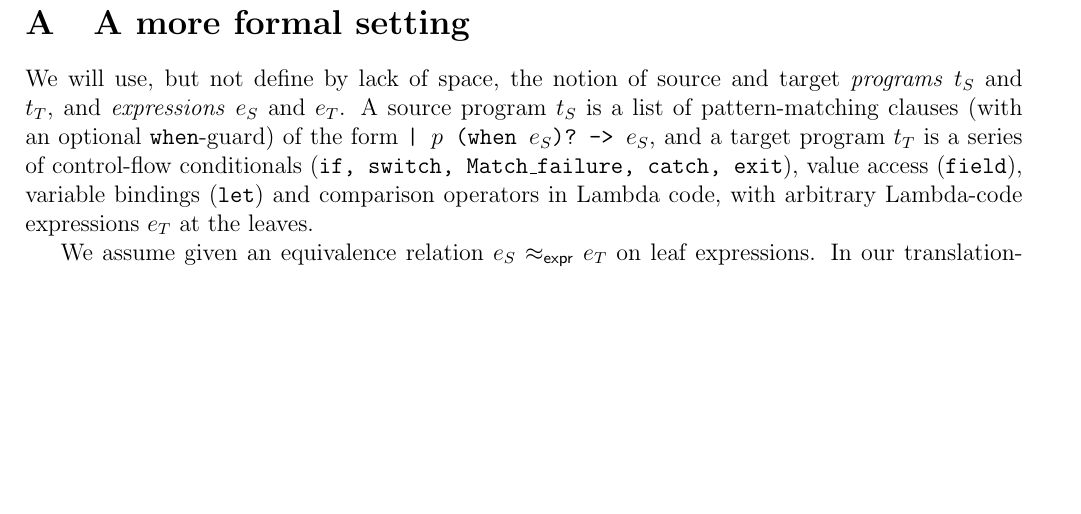
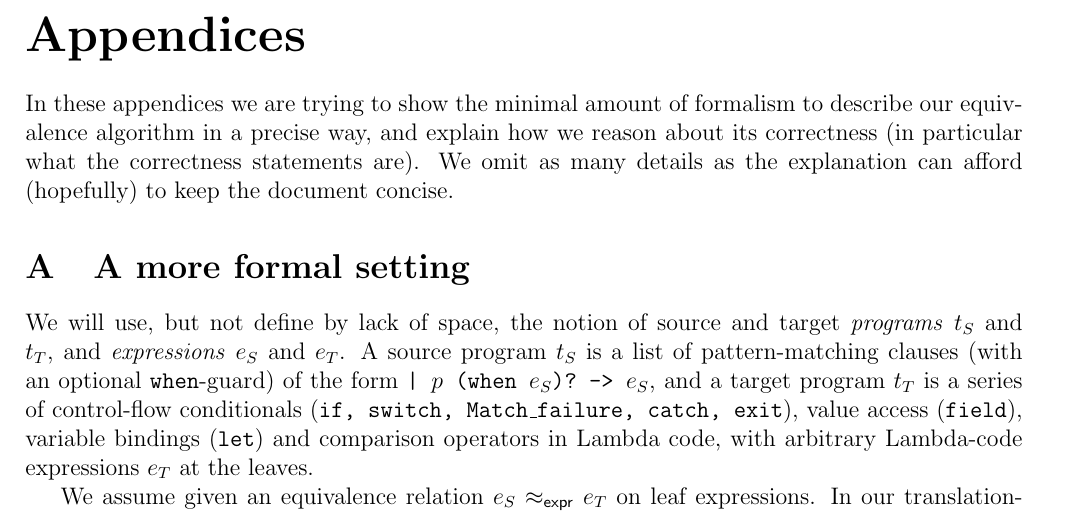
Before and after one commit to FraMecca/inria-internship, a LaTeX paper (paper/abstract.tex): part of page 4 of 7, cut at the place of the change, the shorter picture padded with empty space. Compiled offline with pdfLaTeX.

Commit message:
At a short header to the appendices

```diff
--- a/paper/abstract.tex
+++ b/paper/abstract.tex
@@ -10,6 +10,8 @@
 \usepackage{hyperref}
 \usepackage[dvipsnames]{xcolor}
 \hypersetup{breaklinks=true,colorlinks=true,citecolor=OliveGreen,urlcolor=Plum}
+
+\usepackage{appendix}
 
 \usepackage{comment}
 \usepackage{mathpartir}
@@ -299,4 +300,11 @@ Our current implementation prototype can be found at:
 \appendix
+\appendixpage
+
+In these appendices we are trying to show the minimal amount of
+formalism to describe our equivalence algorithm in a precise way, and
+explain how we reason about its correctness (in particular what the
+correctness statements are). We omit as many details as the
+explanation can afford (hopefully) to keep the document concise.
 
 \section{A more formal setting}
 
```
Also changed, not shown: paper/abstract.tex (1 more changed lines).
